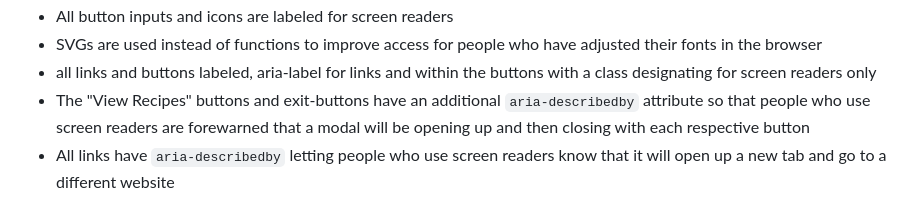
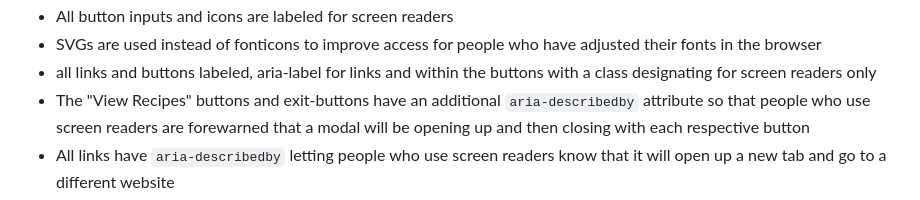
Before and after one commit to chingu-voyages/v46-tier1-team-06, a Markdown page: README.md, the part around the change. Drawn GitHub-style.

Commit message:
fix typos

```diff
--- a/README.md
+++ b/README.md
@@ -25,7 +25,7 @@ Reduce food waste by searching our database for an ingredient that you have gett
 - Fonts no smaller than 16px, larger readable recipe cards
 ![Large readable recipe cards](img/readme/readable-recipe-cards.png)
 - All button inputs and icons are labeled for screen readers
-- SVGs are used instead of functions to improve access for people who have adjusted their fonts in the browser
+- SVGs are used instead of fonticons to improve access for people who have adjusted their fonts in the browser
 - all links and buttons labeled, aria-label for links and within the buttons with a class designating for screen readers only
 - The "View Recipes" buttons and exit-buttons have an additional `aria-describedby`
 attribute so that people who use screen readers are forewarned that a modal will be opening up and then closing with each respective button
```
